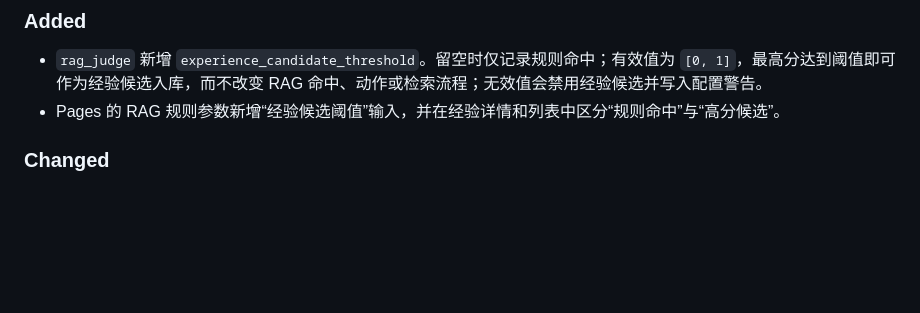
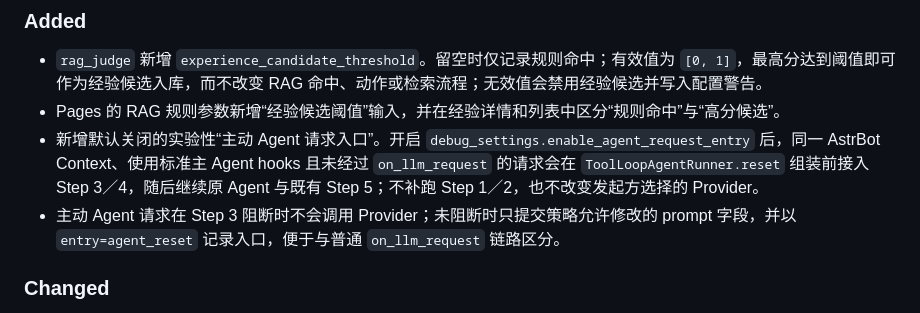
Before and after one commit to coocoodaegap/astrbot_plugin_llm_guardrail, a Markdown page: CHANGELOG.md, the part around the change. GitHub-like rendering; blank space fills up the shorter version.

Commit message:
docs(changelog): document experimental Agent request entry

```diff
--- a/CHANGELOG.md
+++ b/CHANGELOG.md
@@ -8,6 +8,8 @@
 
 - `rag_judge` 新增 `experience_candidate_threshold`。留空时仅记录规则命中；有效值为 `[0, 1]`，最高分达到阈值即可作为经验候选入库，而不改变 RAG 命中、动作或检索流程；无效值会禁用经验候选并写入配置警告。
 - Pages 的 RAG 规则参数新增“经验候选阈值”输入，并在经验详情和列表中区分“规则命中”与“高分候选”。
+- 新增默认关闭的实验性“主动 Agent 请求入口”。开启 `debug_settings.enable_agent_request_entry` 后，同一 AstrBot Context、使用标准主 Agent hooks 且未经过 `on_llm_request` 的请求会在 `ToolLoopAgentRunner.reset` 组装前接入 Step 3／4，随后继续原 Agent 与既有 Step 5；不补跑 Step 1／2，也不改变发起方选择的 Provider。
+- 主动 Agent 请求在 Step 3 阻断时不会调用 Provider；未阻断时只提交策略允许修改的 prompt 字段，并以 `entry=agent_reset` 记录入口，便于与普通 `on_llm_request` 链路区分。
 
 ### Changed
 
```
